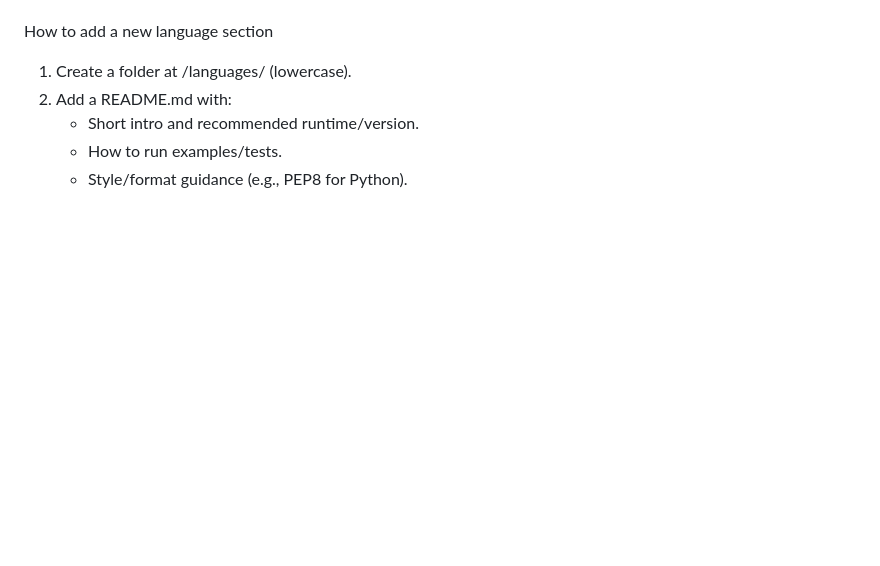
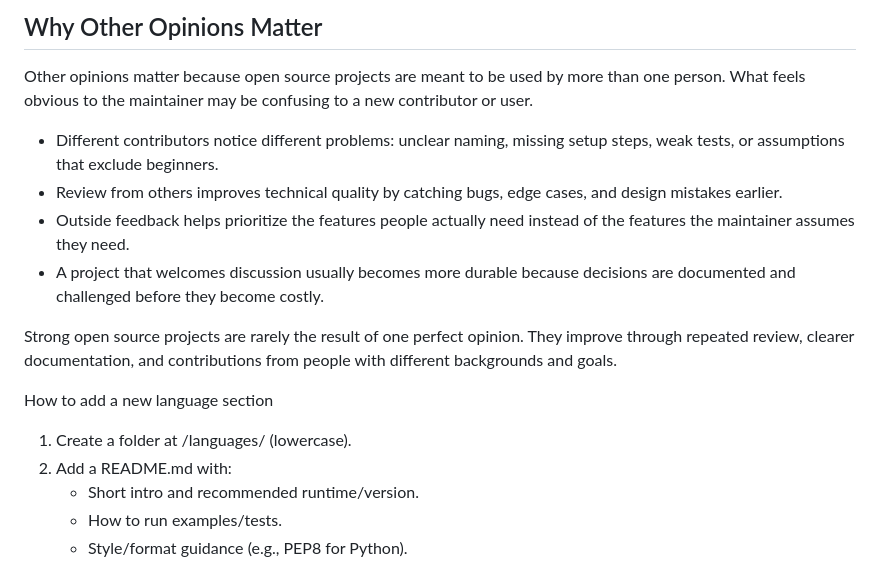
Before and after one commit to ShamShamsw/student-interview-prep, a Markdown page: CONTRIBUTING.md, the part around one of its changes. GitHub-like rendering; blank space fills up the shorter version.

Commit message:
Expand CONTRIBUTING.md with sections on the importance of open source, project planning, collaboration, and feedback for contributors.

```diff
--- a/CONTRIBUTING.md
+++ b/CONTRIBUTING.md
@@ -25,3 +79,13 @@ Recommended license header examples
+## Why Other Opinions Matter
+
+Other opinions matter because open source projects are meant to be used by more than one person. What feels obvious to the maintainer may be confusing to a new contributor or user.
+
+- Different contributors notice different problems: unclear naming, missing setup steps, weak tests, or assumptions that exclude beginners.
+- Review from others improves technical quality by catching bugs, edge cases, and design mistakes earlier.
+- Outside feedback helps prioritize the features people actually need instead of the features the maintainer assumes they need.
+- A project that welcomes discussion usually becomes more durable because decisions are documented and challenged before they become costly.
+
+Strong open source projects are rarely the result of one perfect opinion. They improve through repeated review, clearer documentation, and contributions from people with different backgrounds and goals.
 
 How to add a new language section
 1. Create a folder at /languages/<language-name> (lowercase).
```
Also changed, not shown: other parts of CONTRIBUTING.md (+54 -0 lines).
